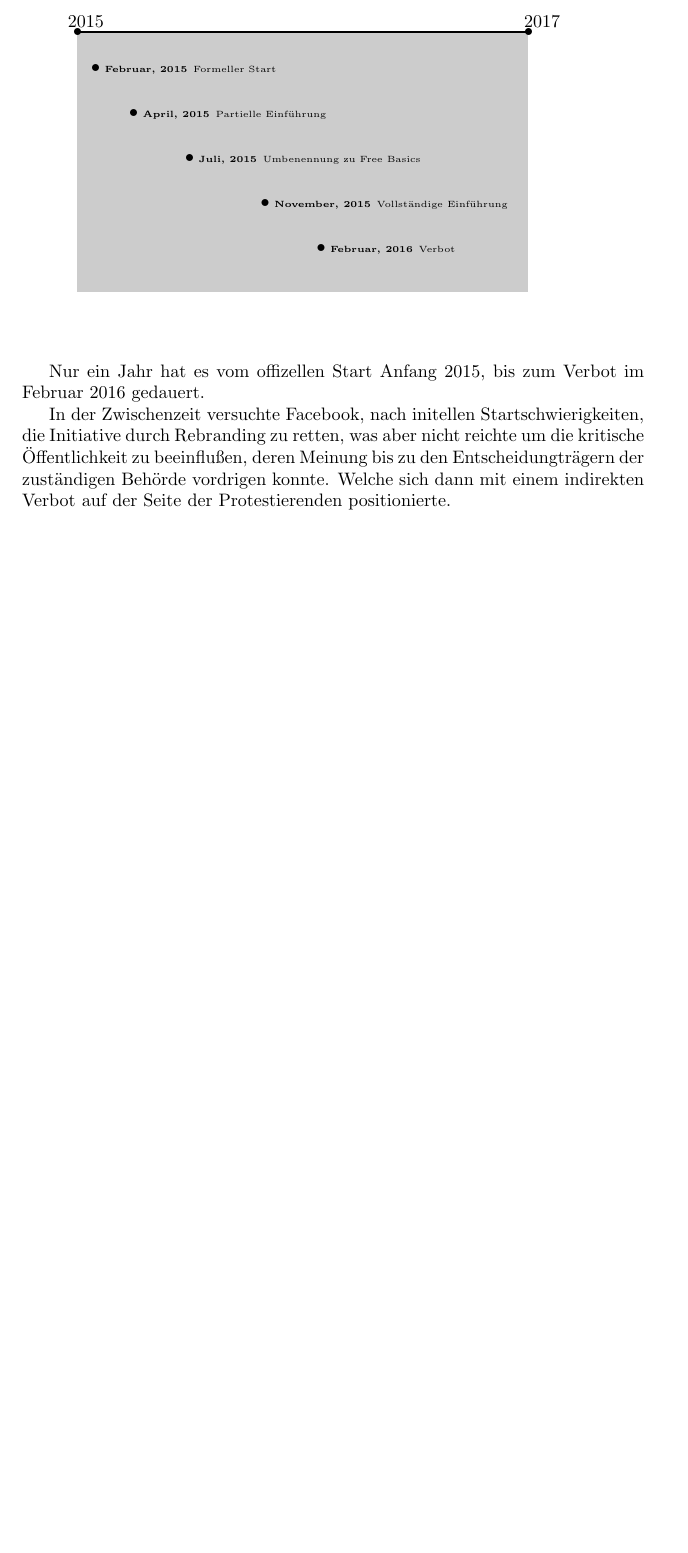
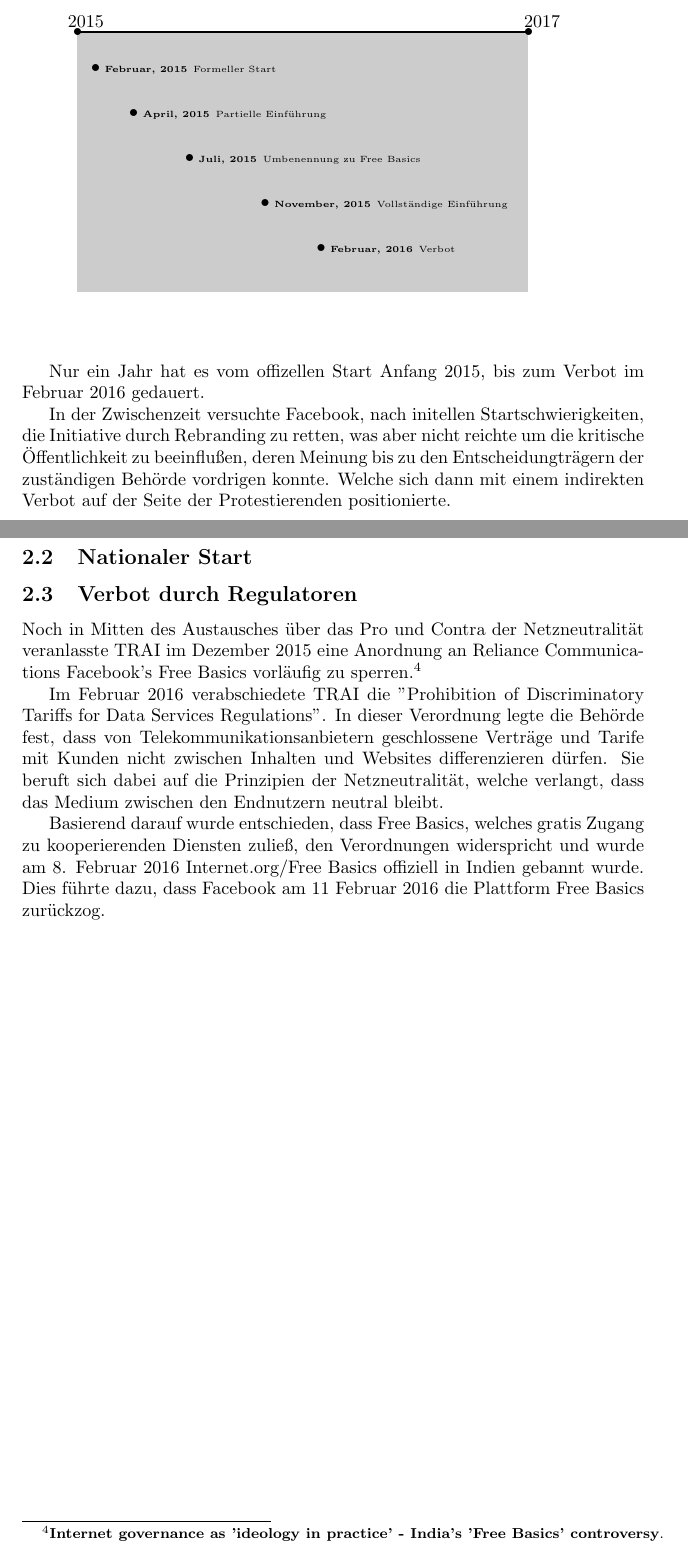
Before and after one commit to jneidel/htw-internet.org-entwicklung, a LaTeX document (main.tex): part of page 3 of 3 before the commit and two parts of pages 3 and 4 of 4 after it, the two joined at a grey line, cut so that both start at the same text, the shorter picture padded with empty space. Compiled offline with pdfLaTeX.

Commit message:
Update main.tex

```diff
--- a/main.tex
+++ b/main.tex
@@ -104,6 +104,30 @@
 In der Zwischenzeit versuchte Facebook, nach initellen Startschwierigkeiten, die Initiative durch Rebranding zu retten, was aber nicht reichte um die kritische Öffentlichkeit zu beeinflußen, deren Meinung bis zu den Entscheidungträgern der zuständigen Behörde vordrigen konnte.
 Welche sich dann mit einem indirekten Verbot auf der Seite der Protestierenden positionierte.
 
+%von Kai
+	% 2.5 Nationaler Start (Google leaves, public opinion, TRAI accusations, FB urges user to work for them)
+	\subsection{Nationaler Start}
+
+	% 2.6 - Verbot durch Regulatoren (TRAIs "Prohibitions of Discriminiatory tariffs for Data Services Regulation 2016", aftermath)
+	\subsection{Verbot durch Regulatoren}
+
+	%TRAI in den Index?
+
+	%Politics of Free Basics and its Death in India p7
+
+	%Internet.org suspended durch TRAI in 2015
+	%TRAI schuldigt Facebook der Täuschung der
+
+	Noch in Mitten des Austausches über das Pro und Contra der Netzneutralität veranlasste TRAI im Dezember 2015 eine Anordnung an Reliance Communications Facebook's Free Basics vorläufig zu sperren.
+	\autocite{Internet governance as 'ideology in practice' - India's 'Free Basics' controversy}
+
+	Im Februar 2016 verabschiedete TRAI die "Prohibition of Discriminatory Tariffs for Data Services Regulations".
+	In dieser Verordnung legte die Behörde fest, dass von Telekommunikationsanbietern geschlossene Verträge und Tarife mit Kunden nicht zwischen Inhalten und Websites differenzieren dürfen. Sie beruft sich dabei auf die Prinzipien der Netzneutralität, welche verlangt, dass das Medium zwischen den Endnutzern neutral bleibt.
+
+	%"darauf" im folgenden Satz ersetzen
+	Basierend darauf wurde entschieden, dass Free Basics, welches gratis Zugang zu kooperierenden Diensten zuließ, den            Verordnungen widerspricht und wurde am 8. Februar 2016 Internet.org/Free Basics offiziell in Indien gebannt wurde.
+	Dies führte dazu, dass Facebook am 11 Februar 2016 die Plattform Free Basics zurückzog.
+
 % \printbibliography
 
 \end{document}
```
